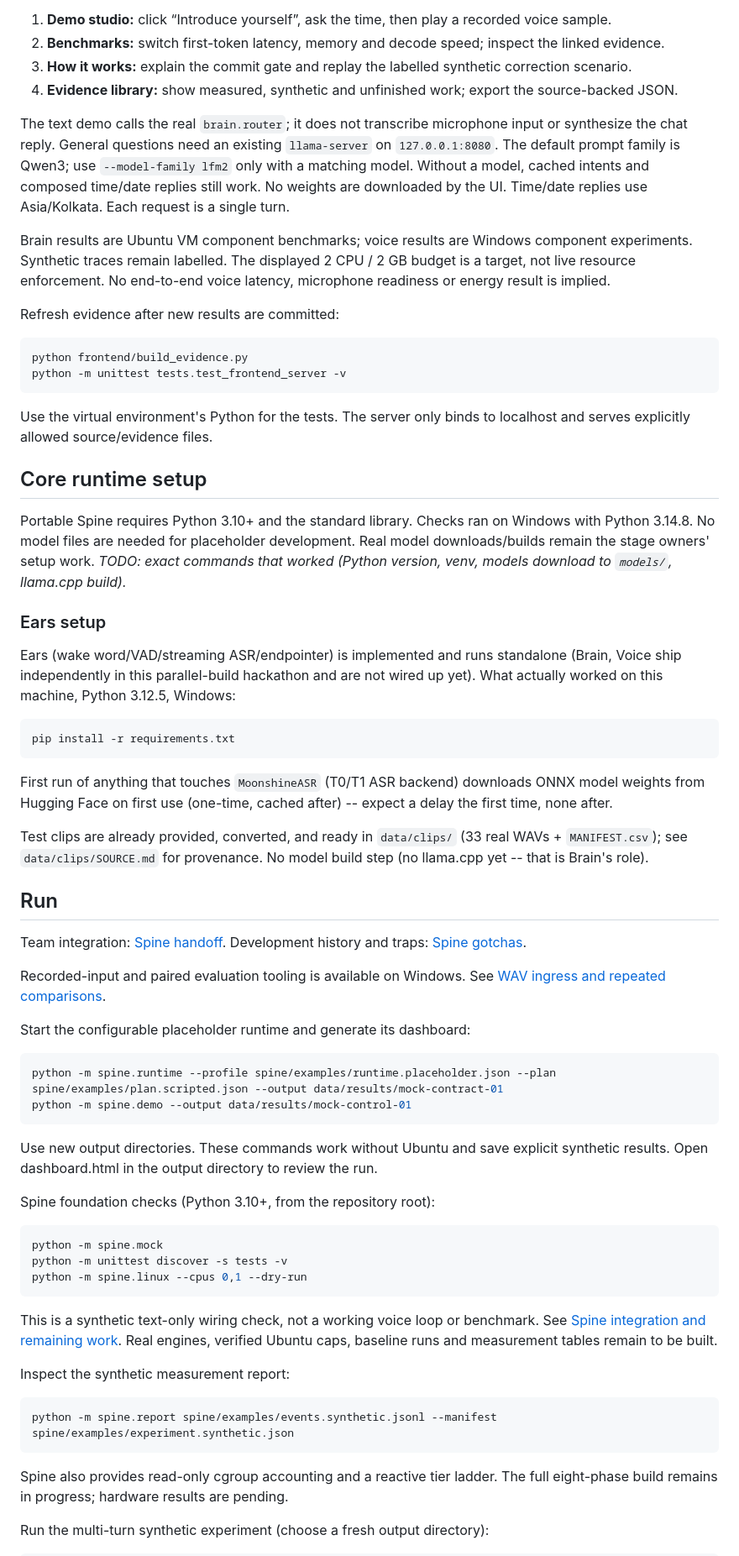
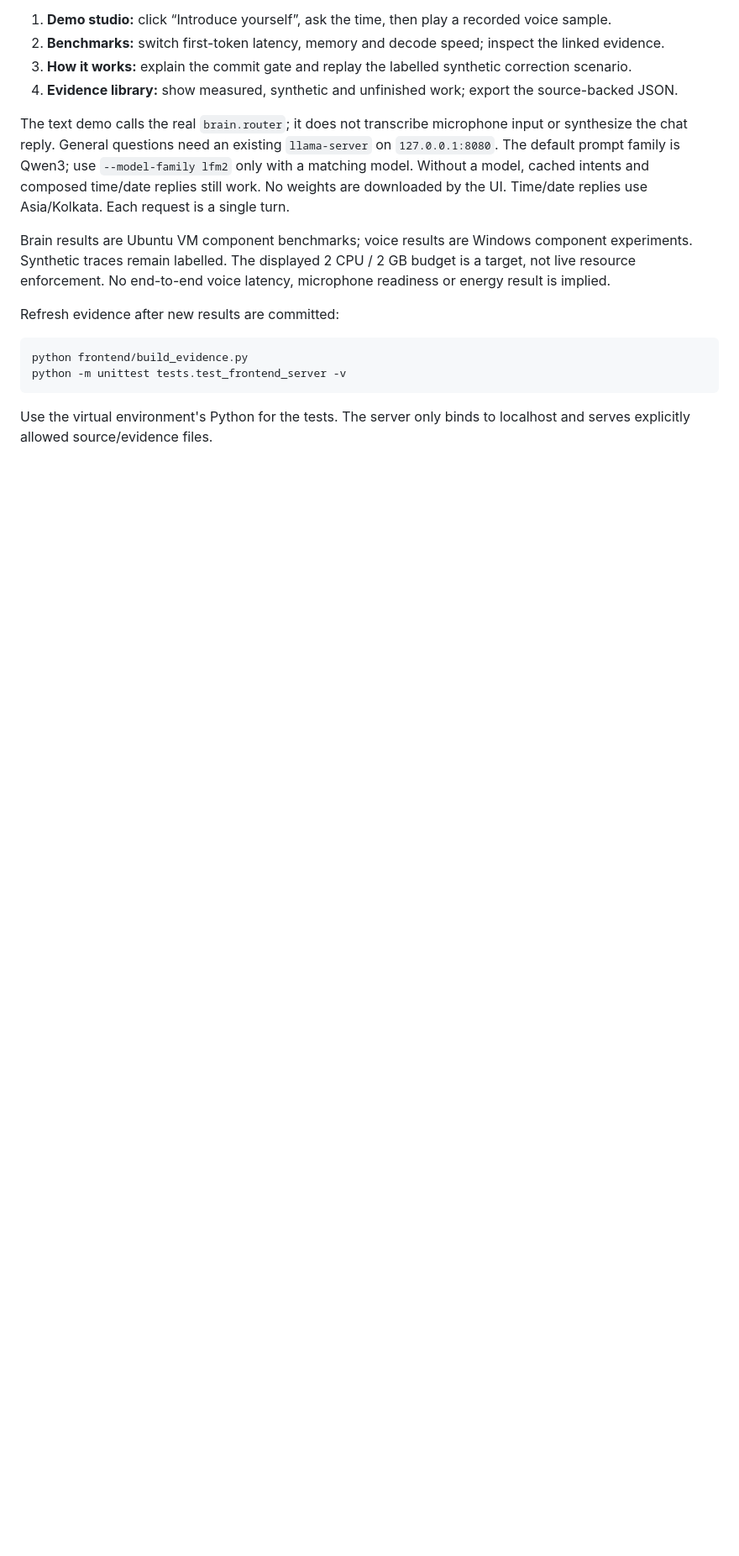
Before and after one commit to Joannapreethi28/Pecko-AI, a Markdown page: README.md, the part around one of its changes. Shown at 84% size. GitHub-like rendering; blank space fills up the shorter version.

````diff
--- a/README.md
+++ b/README.md
@@ -69,62 +122,3 @@ python -m unittest tests.test_frontend_server -v
 Use the virtual environment's Python for the tests. The server only binds to
 localhost and serves explicitly allowed source/evidence files.
 
-## Core runtime setup
-
-Portable Spine requires Python 3.10+ and the standard library. Checks ran on
-Windows with Python 3.14.8. No model files are needed for placeholder development.
-Real model downloads/builds remain the stage owners' setup work.
-_TODO: exact commands that worked (Python version, venv, models download to `models/`, llama.cpp build)._
-
-### Ears setup
-Ears (wake word/VAD/streaming ASR/endpointer) is implemented and runs standalone (Brain, Voice ship independently in this parallel-build hackathon and are not wired up yet). What actually worked on this machine, Python 3.12.5, Windows:
-
-```
-pip install -r requirements.txt
-```
-
-First run of anything that touches `MoonshineASR` (T0/T1 ASR backend) downloads ONNX model weights from Hugging Face on first use (one-time, cached after) -- expect a delay the first time, none after.
-
-Test clips are already provided, converted, and ready in `data/clips/` (33 real WAVs + `MANIFEST.csv`); see `data/clips/SOURCE.md` for provenance. No model build step (no llama.cpp yet -- that is Brain's role).
-
-## Run
-
-Team integration: [Spine handoff](docs/handoff_spine.md).
-Development history and traps: [Spine gotchas](docs/gotcha_spine.md).
-
-Recorded-input and paired evaluation tooling is available on Windows.
-See [WAV ingress and repeated comparisons](spine/RECORDED_INPUT.md).
-
-Start the configurable placeholder runtime and generate its dashboard:
-
-```sh
-python -m spine.runtime --profile spine/examples/runtime.placeholder.json --plan spine/examples/plan.scripted.json --output data/results/mock-contract-01
-python -m spine.demo --output data/results/mock-control-01
-```
-
-Use new output directories. These commands work without Ubuntu and save explicit
-synthetic results. Open dashboard.html in the output directory to review the run.
-
-Spine foundation checks (Python 3.10+, from the repository root):
-
-```sh
-python -m spine.mock
-python -m unittest discover -s tests -v
-python -m spine.linux --cpus 0,1 --dry-run
-```
-
-This is a synthetic text-only wiring check, not a working voice loop or benchmark.
-See [Spine integration and remaining work](spine/README.md). Real engines,
-verified Ubuntu caps, baseline runs and measurement tables remain to be built.
-
-Inspect the synthetic measurement report:
-
-```sh
-python -m spine.report spine/examples/events.synthetic.jsonl --manifest spine/examples/experiment.synthetic.json
-```
-
-Spine also provides read-only cgroup accounting and a reactive tier ladder.
-The full eight-phase build remains in progress; hardware results are pending.
-
-Run the multi-turn synthetic experiment (choose a fresh output directory):
-
````
Also changed, not shown: other parts of README.md (+88 -58 lines).
